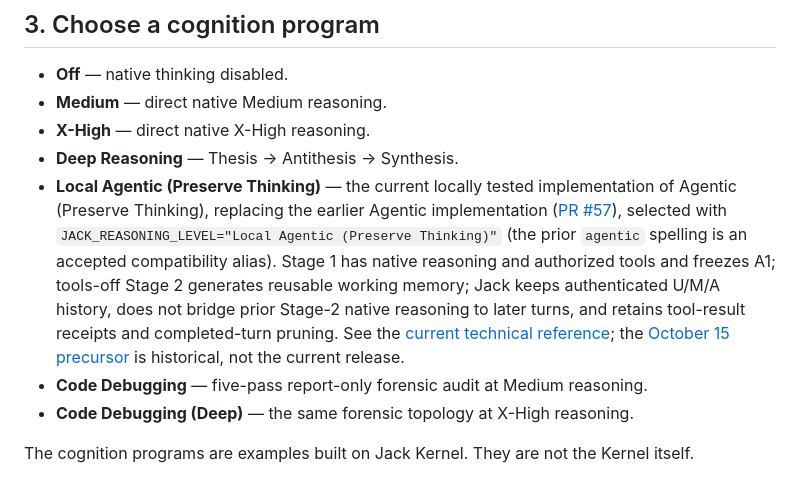
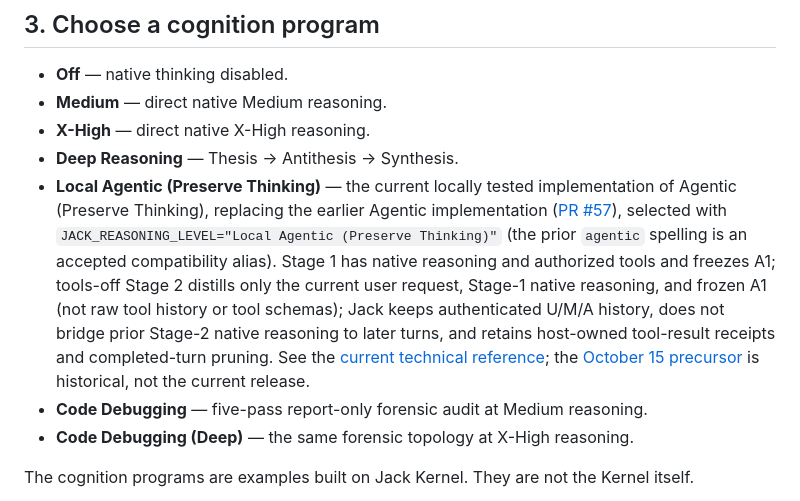
Before and after one commit to mlangford75-lgtm/Jack-Kernel, a Markdown page: GETTING_STARTED.md, the part around the change. Rendered like a GitHub page.

Commit message:
Document Stage-2 role-aligned R1-only distillation

```diff
--- a/GETTING_STARTED.md
+++ b/GETTING_STARTED.md
@@ -80,7 +80,7 @@ Port 8000 remains available for a custom OpenAI-compatible/vLLM backend. Do not
 - **Medium** — direct native Medium reasoning.
 - **X-High** — direct native X-High reasoning.
 - **Deep Reasoning** — Thesis → Antithesis → Synthesis.
-- **Local Agentic (Preserve Thinking)** — the current locally tested implementation of Agentic (Preserve Thinking), replacing the earlier Agentic implementation ([PR #57](https://github.com/mlangford75-lgtm/Jack-Kernel/pull/57)), selected with `JACK_REASONING_LEVEL="Local Agentic (Preserve Thinking)"` (the prior `agentic` spelling is an accepted compatibility alias). Stage 1 has native reasoning and authorized tools and freezes A1; tools-off Stage 2 generates reusable working memory; Jack keeps authenticated U/M/A history, does not bridge prior Stage-2 native reasoning to later turns, and retains tool-result receipts and completed-turn pruning. See the [current technical reference](Documentation/Agentic/AGENTIC_PRESERVE_THINKING_2026-10-21.md); the [October 15 precursor](Documentation/Agentic/AGENTIC_RETROSPECTIVE_MEMORY_RELEASE_2026-10-15.md) is historical, not the current release.
+- **Local Agentic (Preserve Thinking)** — the current locally tested implementation of Agentic (Preserve Thinking), replacing the earlier Agentic implementation ([PR #57](https://github.com/mlangford75-lgtm/Jack-Kernel/pull/57)), selected with `JACK_REASONING_LEVEL="Local Agentic (Preserve Thinking)"` (the prior `agentic` spelling is an accepted compatibility alias). Stage 1 has native reasoning and authorized tools and freezes A1; tools-off Stage 2 distills only the current user request, Stage-1 native reasoning, and frozen A1 (not raw tool history or tool schemas); Jack keeps authenticated U/M/A history, does not bridge prior Stage-2 native reasoning to later turns, and retains host-owned tool-result receipts and completed-turn pruning. See the [current technical reference](Documentation/Agentic/AGENTIC_PRESERVE_THINKING_2026-10-21.md); the [October 15 precursor](Documentation/Agentic/AGENTIC_RETROSPECTIVE_MEMORY_RELEASE_2026-10-15.md) is historical, not the current release.
 - **Code Debugging** — five-pass report-only forensic audit at Medium reasoning.
 - **Code Debugging (Deep)** — the same forensic topology at X-High reasoning.
 
```
